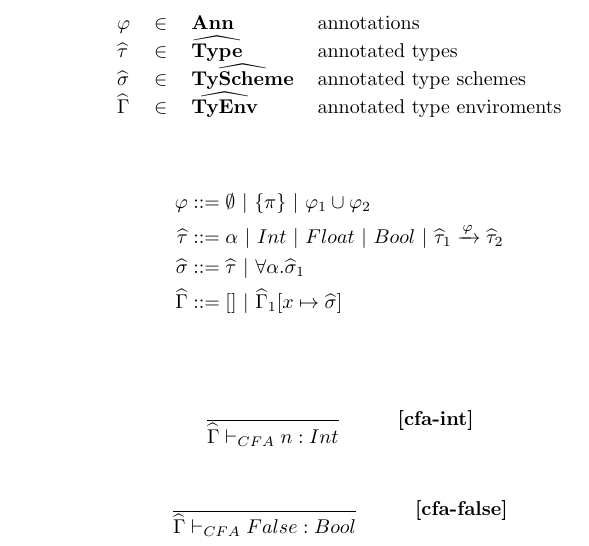
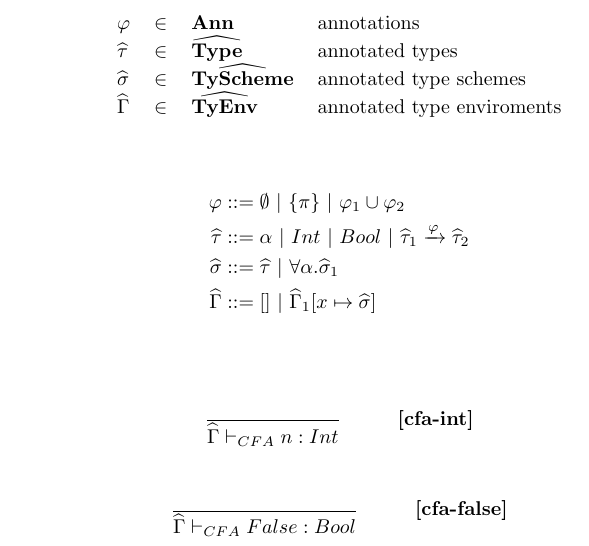
Before and after one commit to detrumi/ApaTypeAnalysis, a LaTeX document (reports/rules/rules.tex): part of page 1 of 2, cut so that both start at the same text. Compiled offline with pdfLaTeX.

Commit message:
Removed unused float

```diff
--- a/reports/rules/rules.tex
+++ b/reports/rules/rules.tex
@@ -78,7 +78,7 @@ Below follows the annotated type system and its judgements.
 
 \begin{align*}
 	\varphi &::= \emptyset ~|~ \{\pi\} ~|~ \varphi_1 \cup \varphi_2 \\
-	\tauH   &::= \alpha ~|~ Int ~|~ Float ~|~ Bool ~|~ \tauH_1 \xrightarrow{\varphi} \tauH_2\\
+	\tauH   &::= \alpha ~|~ Int ~|~ Bool ~|~ \tauH_1 \xrightarrow{\varphi} \tauH_2\\
 	\sigmaH &::= \tauH ~|~ \forall \alpha. \sigmaH_1\\
 	\GammaH &::= [] ~|~ \GammaH_1[x \mapsto \sigmaH]\\
 \end{align*}
```
